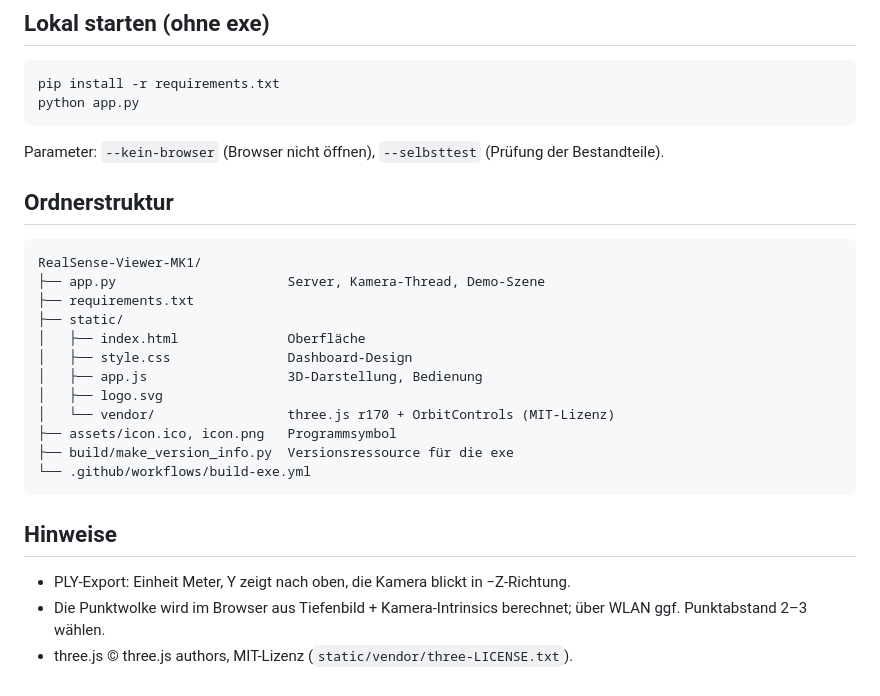
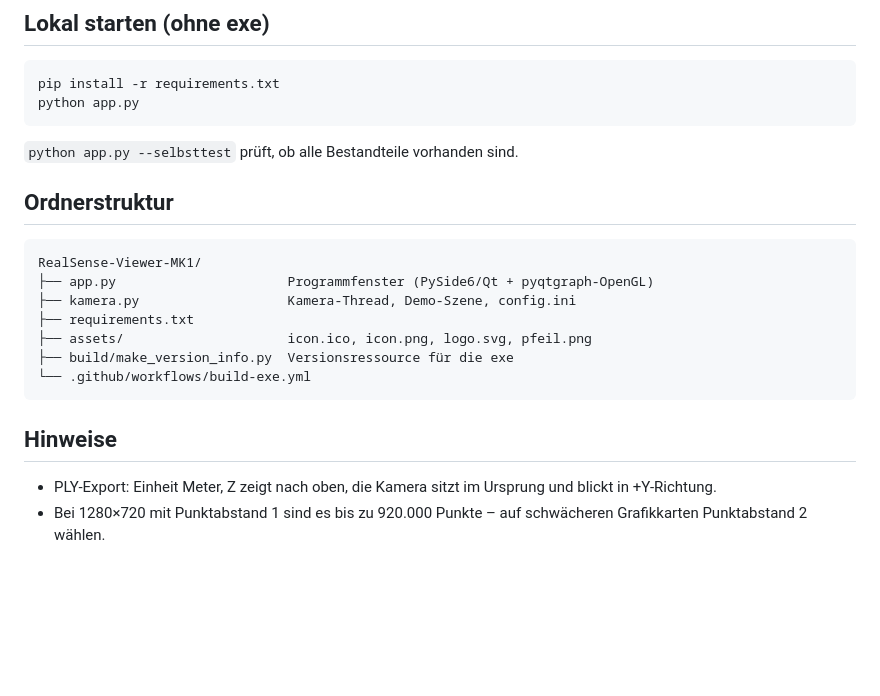
Before and after one commit to Scorch1262/RealSense-D415-3D-Anzeige-MK1, a Markdown page: README.md, the part around one of its changes. Rendered like a GitHub page; blank space fills up the shorter version.

````diff
--- a/README.md
+++ b/README.md
@@ -59,27 +69,21 @@ pip install -r requirements.txt
 python app.py
 ```
 
-Parameter: `--kein-browser` (Browser nicht öffnen), `--selbsttest` (Prüfung der Bestandteile).
+`python app.py --selbsttest` prüft, ob alle Bestandteile vorhanden sind.
 
 ## Ordnerstruktur
 
 ```
 RealSense-Viewer-MK1/
-├── app.py                      Server, Kamera-Thread, Demo-Szene
+├── app.py                      Programmfenster (PySide6/Qt + pyqtgraph-OpenGL)
+├── kamera.py                   Kamera-Thread, Demo-Szene, config.ini
 ├── requirements.txt
-├── static/
-│   ├── index.html              Oberfläche
-│   ├── style.css               Dashboard-Design
-│   ├── app.js                  3D-Darstellung, Bedienung
-│   ├── logo.svg
-│   └── vendor/                 three.js r170 + OrbitControls (MIT-Lizenz)
-├── assets/icon.ico, icon.png   Programmsymbol
+├── assets/                     icon.ico, icon.png, logo.svg, pfeil.png
 ├── build/make_version_info.py  Versionsressource für die exe
 └── .github/workflows/build-exe.yml
 ```
 
 ## Hinweise
 
-- PLY-Export: Einheit Meter, Y zeigt nach oben, die Kamera blickt in −Z-Richtung.
-- Die Punktwolke wird im Browser aus Tiefenbild + Kamera-Intrinsics berechnet; über WLAN ggf. Punktabstand 2–3 wählen.
-- three.js © three.js authors, MIT-Lizenz (`static/vendor/three-LICENSE.txt`).
+- PLY-Export: Einheit Meter, Z zeigt nach oben, die Kamera sitzt im Ursprung und blickt in +Y-Richtung.
+- Bei 1280×720 mit Punktabstand 1 sind es bis zu 920.000 Punkte – auf schwächeren Grafikkarten Punktabstand 2 wählen.
````
Also changed, not shown: other parts of README.md (+30 -20 lines), CHANGELOG.md (+10 -5 lines), assets/pfeil.png (added), 15 other files.
